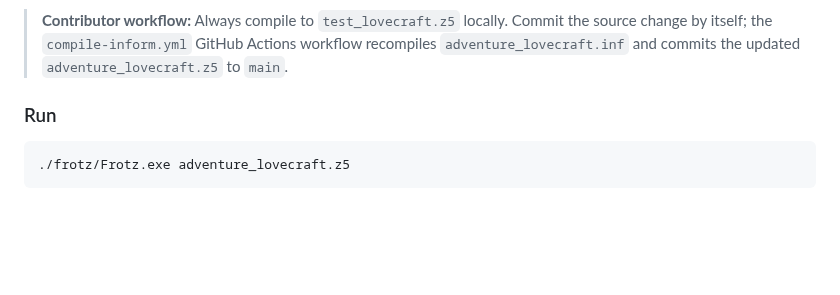
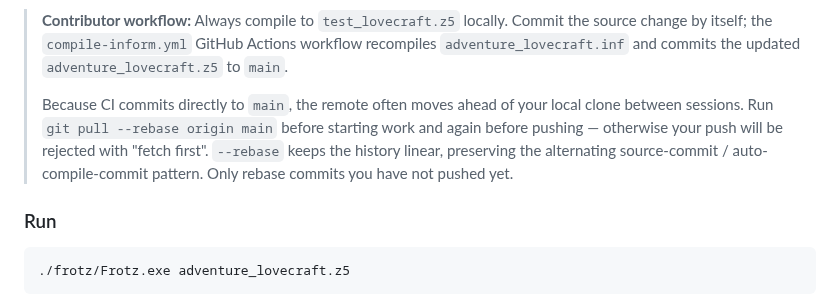
Before and after one commit to dagfinndybvig/inform, a Markdown page: README.md, the part around the change. Rendered like a GitHub page; blank space fills up the shorter version.

Commit message:
Advise pull --rebase before pushing in contributor workflow
CI commits the auto-compiled .z5 directly to main, so the remote often
moves ahead of local clones between sessions and pushes get rejected
with "fetch first". Document the pull --rebase habit in the README.

Generated by Mistral Vibe.
Co-Authored-By: Mistral Vibe <vibe@mistral.ai>

```diff
--- a/README.md
+++ b/README.md
@@ -101,6 +101,13 @@ to `adventure_lovecraft.z5` and overwrites the tracked canonical file.
 > Commit the source change by itself; the `compile-inform.yml` GitHub Actions
 > workflow recompiles `adventure_lovecraft.inf` and commits the updated
 > `adventure_lovecraft.z5` to `main`.
+>
+> Because CI commits directly to `main`, the remote often moves ahead of your
+> local clone between sessions. Run `git pull --rebase origin main` before
+> starting work and again before pushing — otherwise your push will be
+> rejected with "fetch first". `--rebase` keeps the history linear, preserving
+> the alternating source-commit / auto-compile-commit pattern. Only rebase
+> commits you have not pushed yet.
 
 ### Run
 
```
